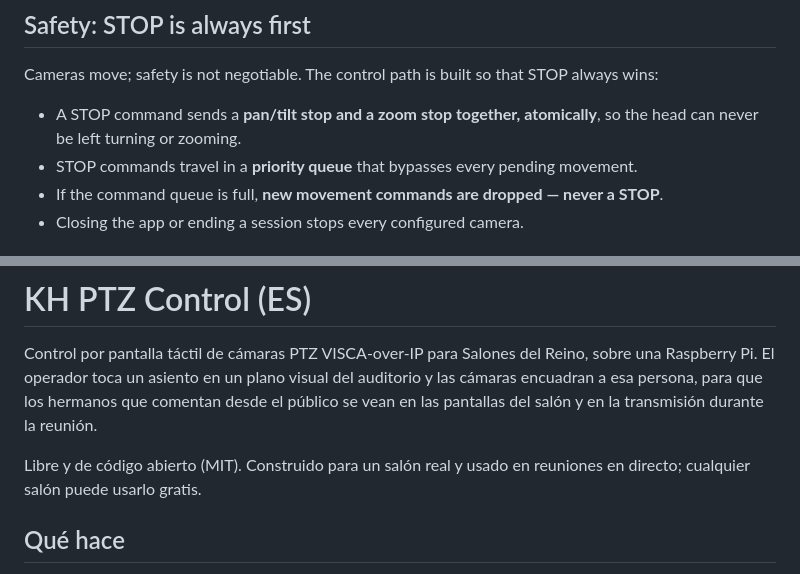
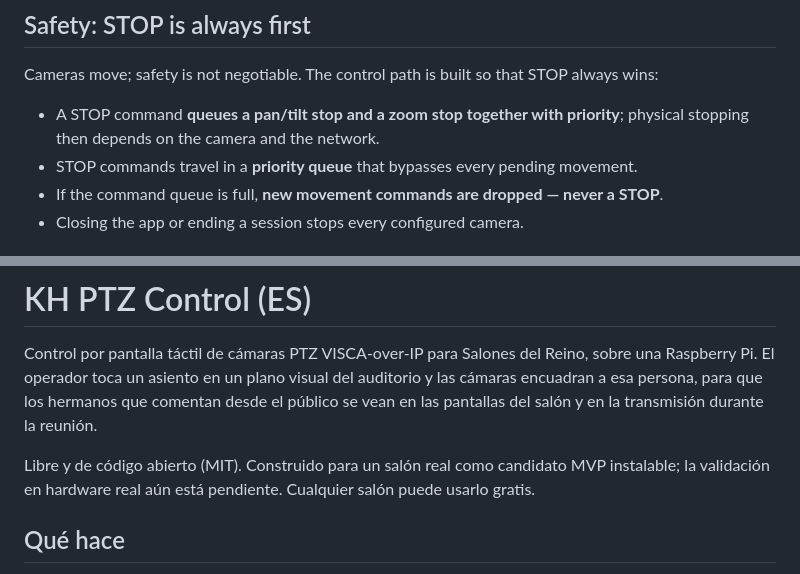
Before and after one commit to HALCONDEORO/kh-ptz-control, a Markdown page: README.md, 2 parts joined by grey strips. Rendered like a GitHub page.

```diff
--- a/README.md
+++ b/README.md
@@ -34,8 +34,8 @@ may use it freely.
 Cameras move; safety is not negotiable. The control path is built so that STOP always
 wins:
 
-- A STOP command sends a **pan/tilt stop and a zoom stop together, atomically**, so the
-  head can never be left turning or zooming.
+- A STOP command **queues a pan/tilt stop and a zoom stop together with priority**;
+  physical stopping then depends on the camera and the network.
 - STOP commands travel in a **priority queue** that bypasses every pending movement.
 - If the command queue is full, **new movement commands are dropped — never a STOP**.
 - Closing the app or ending a session stops every configured camera.
@@ -116,8 +118,9 @@ una Raspberry Pi. El operador toca un asiento en un plano visual del auditorio y
 cámaras encuadran a esa persona, para que los hermanos que comentan desde el público se
 vean en las pantallas del salón y en la transmisión durante la reunión.
 
-Libre y de código abierto (MIT). Construido para un salón real y usado en reuniones en
-directo; cualquier salón puede usarlo gratis.
+Libre y de código abierto (MIT). Construido para un salón real como candidato MVP
+instalable; la validación en hardware real aún está pendiente. Cualquier salón puede
+usarlo gratis.
 
 ## Qué hace
 
```
Also changed, not shown: other parts of README.md (+11 -8 lines), docs/screenshots/banner.png.
